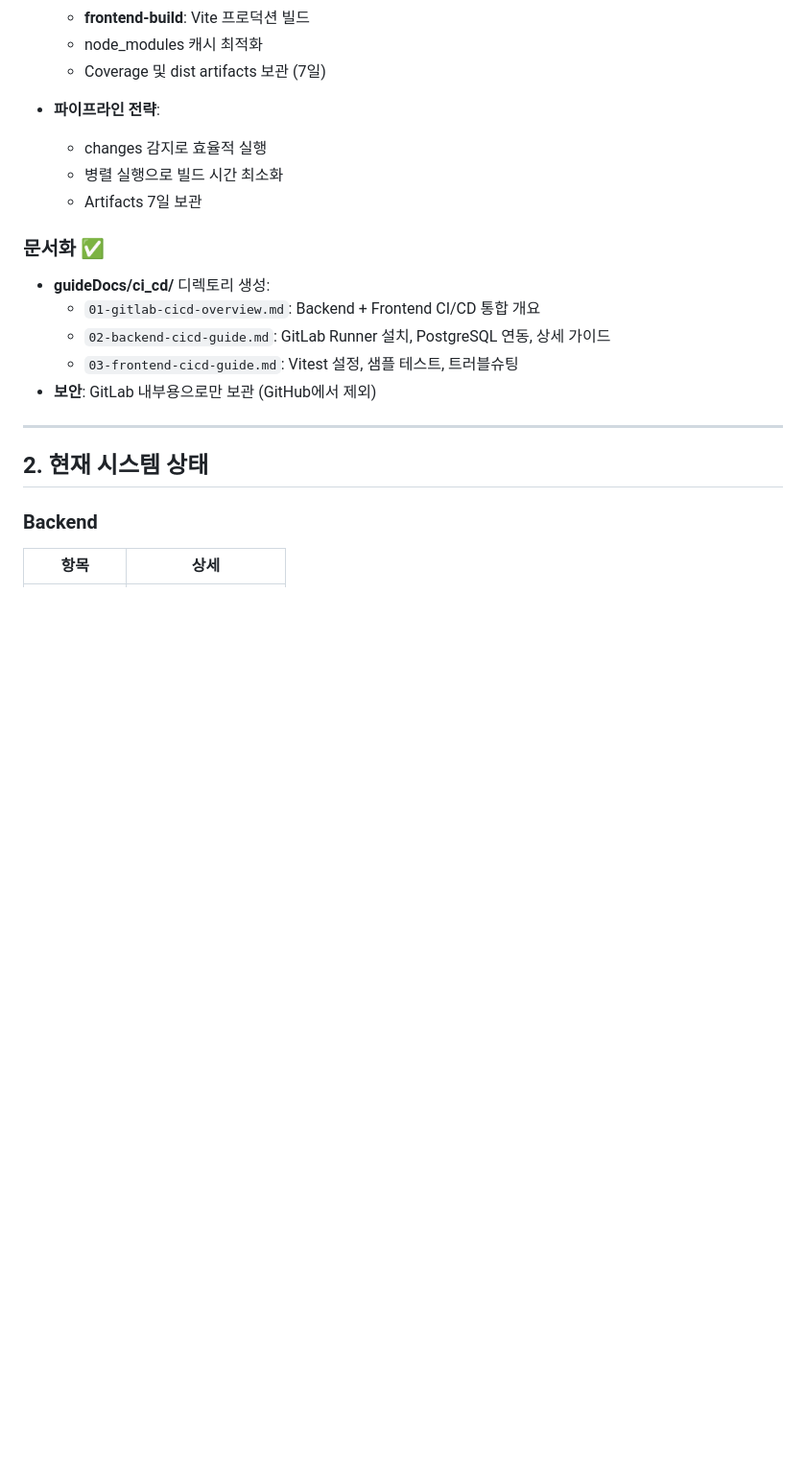
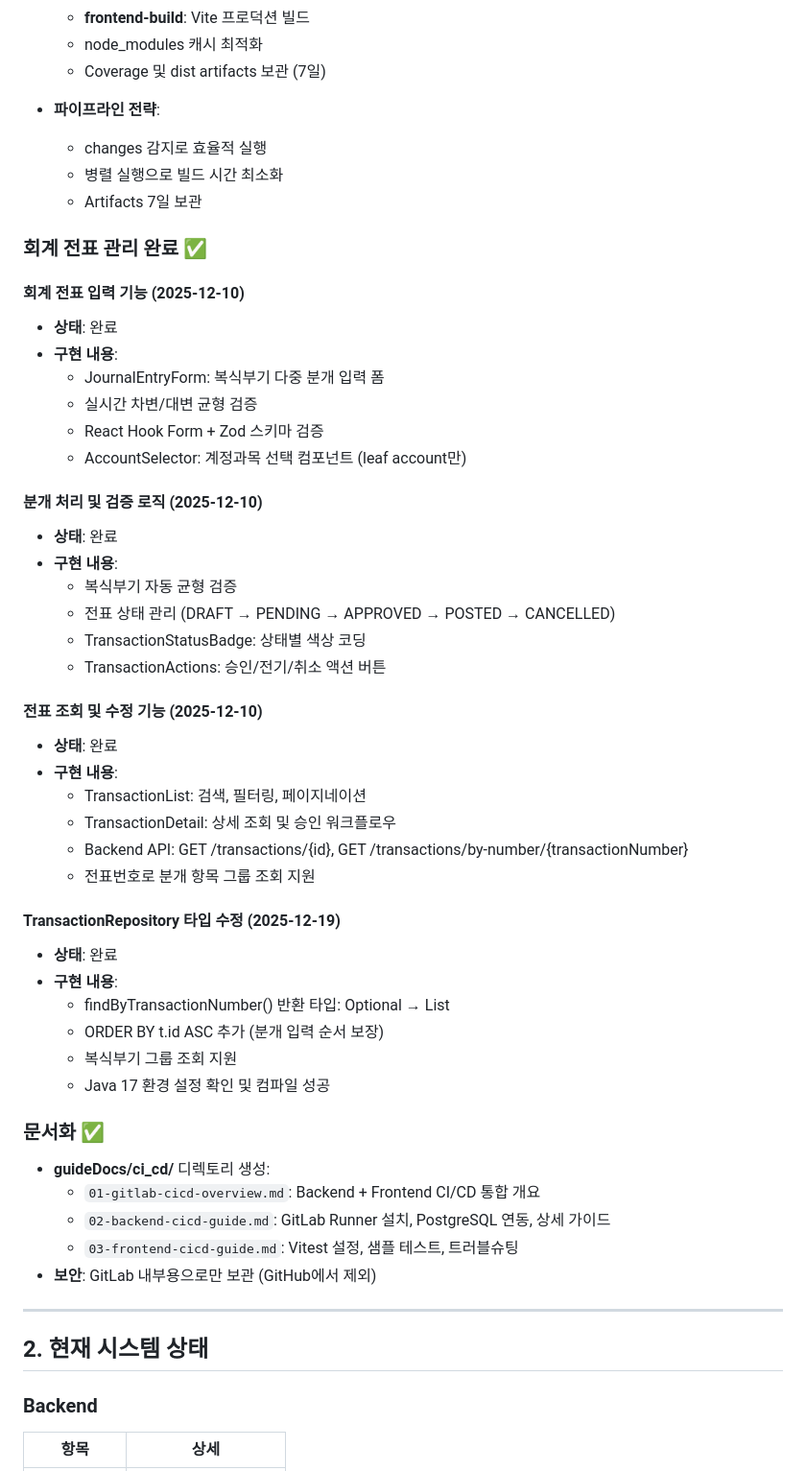
Before and after one commit to NaudhizFehu/erp_system, a Markdown page: todoDocs/00-project-status.md, the part around one of its changes. Shown at 96% size. GitHub-like rendering; blank space fills up the shorter version.

```diff
--- a/todoDocs/00-project-status.md
+++ b/todoDocs/00-project-status.md
@@ -74,6 +74,40 @@
   - 병렬 실행으로 빌드 시간 최소화
   - Artifacts 7일 보관
 
+### 회계 전표 관리 완료 ✅
+
+#### 회계 전표 입력 기능 (2025-12-10)
+- **상태**: 완료
+- **구현 내용**:
+  - JournalEntryForm: 복식부기 다중 분개 입력 폼
+  - 실시간 차변/대변 균형 검증
+  - React Hook Form + Zod 스키마 검증
+  - AccountSelector: 계정과목 선택 컴포넌트 (leaf account만)
+
+#### 분개 처리 및 검증 로직 (2025-12-10)
+- **상태**: 완료
+- **구현 내용**:
+  - 복식부기 자동 균형 검증
+  - 전표 상태 관리 (DRAFT → PENDING → APPROVED → POSTED → CANCELLED)
+  - TransactionStatusBadge: 상태별 색상 코딩
+  - TransactionActions: 승인/전기/취소 액션 버튼
+
+#### 전표 조회 및 수정 기능 (2025-12-10)
+- **상태**: 완료
+- **구현 내용**:
+  - TransactionList: 검색, 필터링, 페이지네이션
+  - TransactionDetail: 상세 조회 및 승인 워크플로우
+  - Backend API: GET /transactions/{id}, GET /transactions/by-number/{transactionNumber}
+  - 전표번호로 분개 항목 그룹 조회 지원
+
+#### TransactionRepository 타입 수정 (2025-12-19)
+- **상태**: 완료
+- **구현 내용**:
+  - findByTransactionNumber() 반환 타입: Optional<Transaction> → List<Transaction>
+  - ORDER BY t.id ASC 추가 (분개 입력 순서 보장)
+  - 복식부기 그룹 조회 지원
+  - Java 17 환경 설정 확인 및 컴파일 성공
+
 ### 문서화 ✅
 - **guideDocs/ci_cd/** 디렉토리 생성:
   - `01-gitlab-cicd-overview.md`: Backend + Frontend CI/CD 통합 개요
```
Also changed, not shown: other parts of todoDocs/00-project-status.md (+35 -17 lines).
